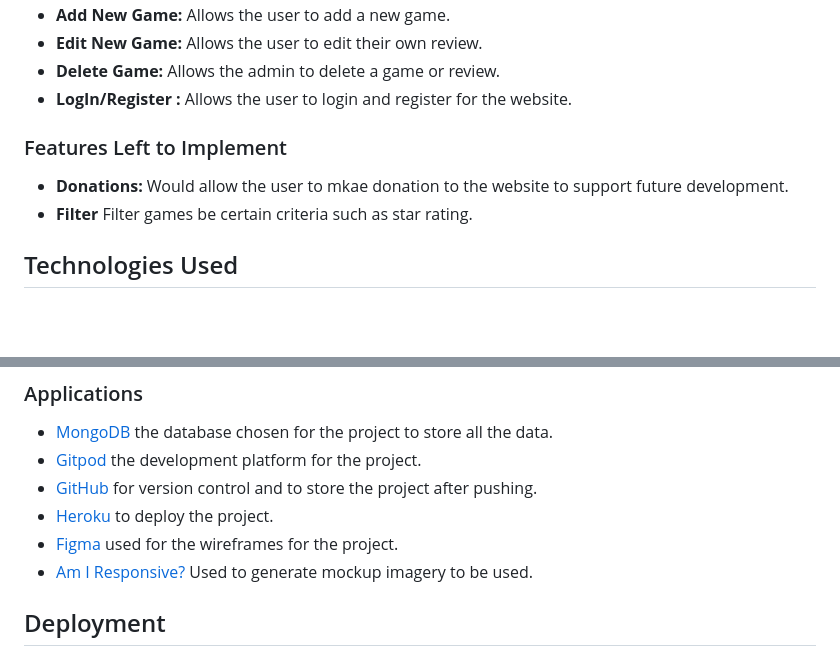
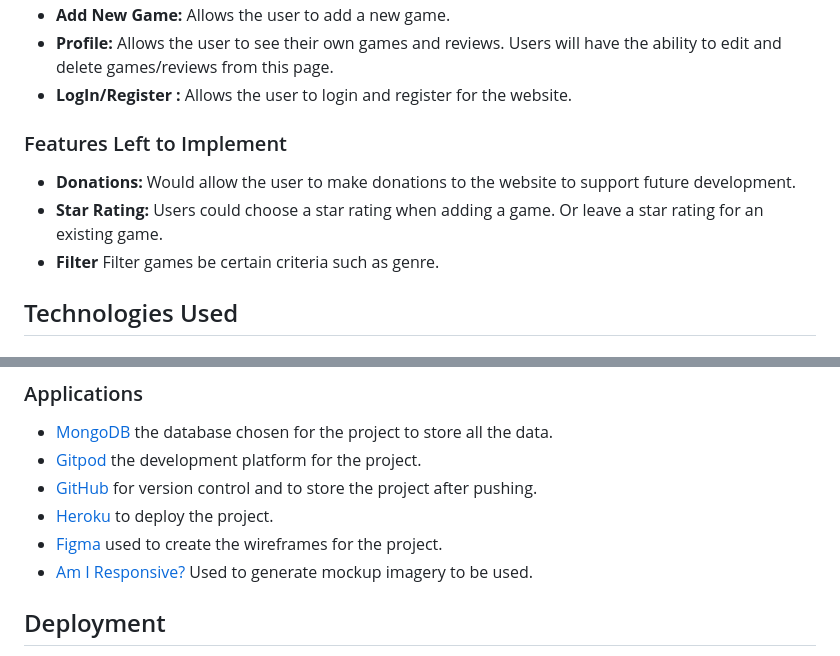
Before and after one commit to SamBurgess93/GamerHub, a Markdown page: README.md, 2 parts joined by grey strips. Rendered like a GitHub page; blank space fills up the shorter version.

```diff
--- a/README.md
+++ b/README.md
@@ -163,11 +161,11 @@ I then chose to use the theme of cryptocurrencies as it is a popular topic in so
 - **Add New Game:** Allows the user to add a new game.
-- **Edit New Game:** Allows the user to edit their own review.
-- **Delete Game:** Allows the admin to delete a game or review.
+- **Profile:** Allows the user to see their own games and reviews. Users will have the ability to edit and delete games/reviews from this page.
 - **LogIn/Register :** Allows the user to login and register for the website.
 
 ### Features Left to Implement
-- **Donations:** Would allow the user to mkae donation to the website to support future development.
-- **Filter** Filter games be certain criteria such as star rating.
+- **Donations:** Would allow the user to make donations to the website to support future development.
+- **Star Rating:** Users could choose a star rating when adding a game. Or leave a star rating for an existing game.
+- **Filter** Filter games be certain criteria such as genre.
 
 ## Technologies Used
 
@@ -186,7 +184,7 @@ I then chose to use the theme of cryptocurrencies as it is a popular topic in so
 - [Gitpod](https://gitpod.io/) the development platform for the project.
 - [GitHub](https://github.com/) for version control and to store the project after pushing.
 - [Heroku](https://www.heroku.com) to deploy the project.
-- [Figma](https://figma.com/) used for the wireframes for the project.
+- [Figma](https://figma.com/) used to create the wireframes for the project.
 - [Am I Responsive?](http://ami.responsivedesign.is/) Used to generate mockup imagery to be used.
 
 
```
Also changed, not shown: other parts of README.md (+15 -17 lines), assets/readme/gamerhub.png (added).
